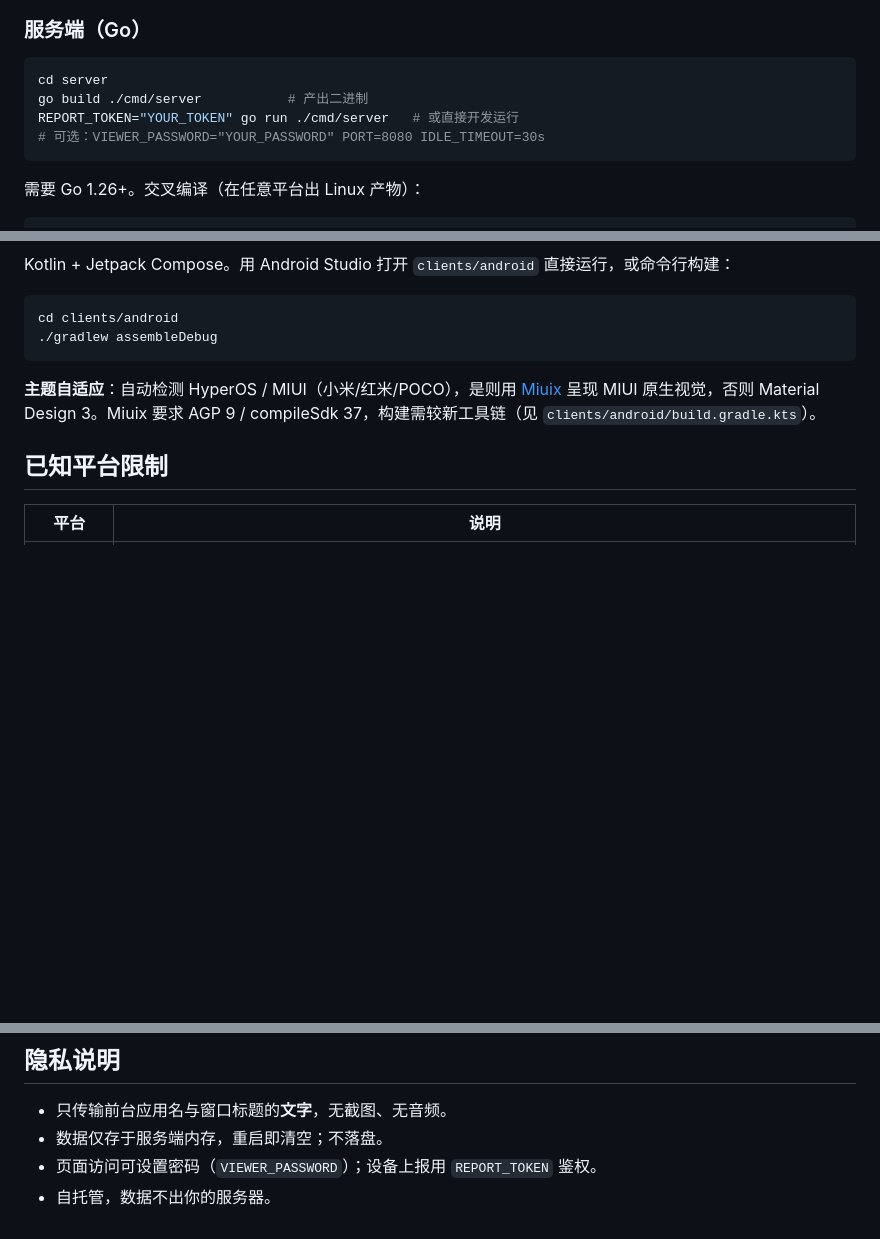
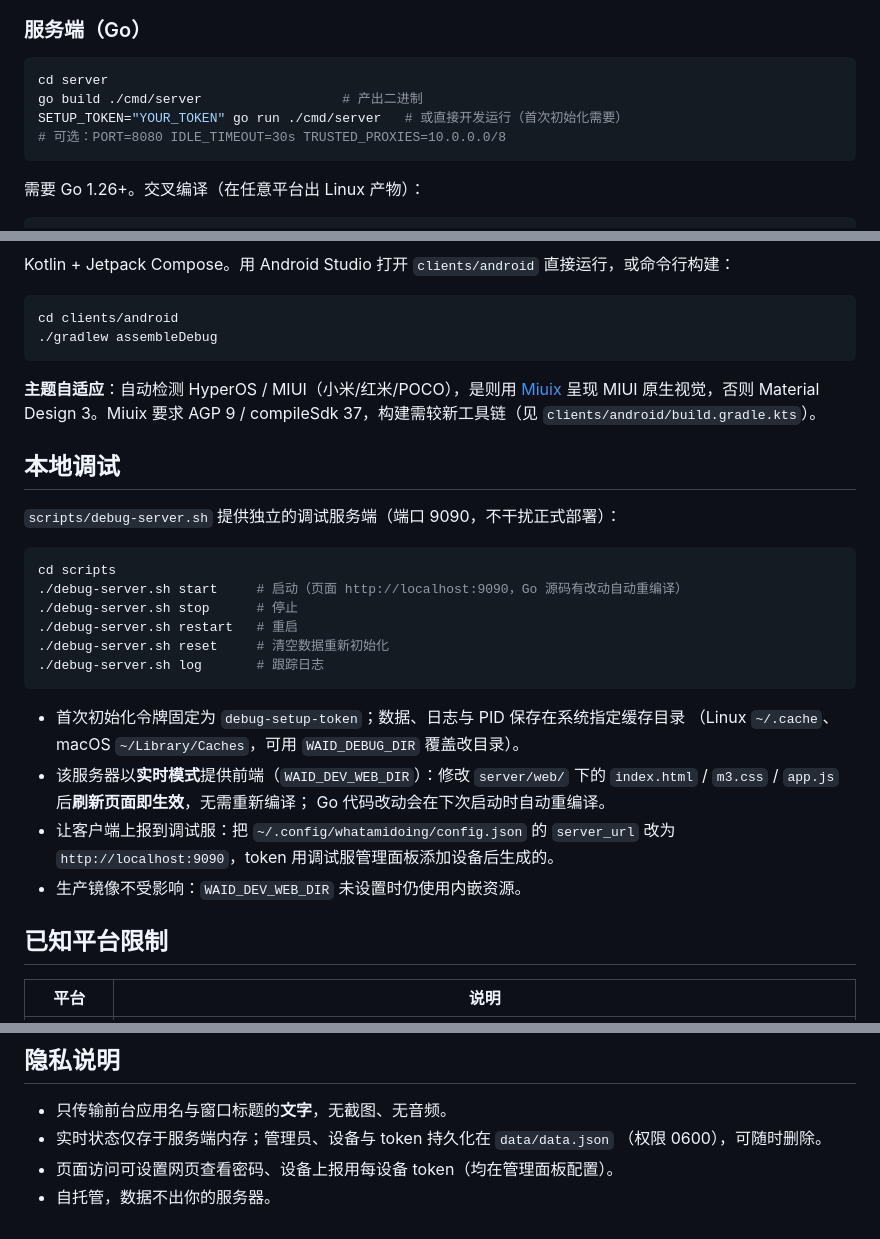
Before and after one commit to Si-Jiu/whatamidoing, a Markdown page: README.md, 3 parts joined by grey strips. Drawn GitHub-style; blank space fills up the shorter version.

Commit message:
docs: 更新 README（调试服务器用法、新鉴权模型、隐私说明）

````diff
--- a/README.md
+++ b/README.md
@@ -97,9 +97,9 @@ docker compose up -d
 
 ```bash
 cd server
-go build ./cmd/server           # 产出二进制
-REPORT_TOKEN="YOUR_TOKEN" go run ./cmd/server   # 或直接开发运行
-# 可选：VIEWER_PASSWORD="YOUR_PASSWORD" PORT=8080 IDLE_TIMEOUT=30s
+go build ./cmd/server                  # 产出二进制
+SETUP_TOKEN="YOUR_TOKEN" go run ./cmd/server   # 或直接开发运行（首次初始化需要）
+# 可选：PORT=8080 IDLE_TIMEOUT=30s TRUSTED_PROXIES=10.0.0.0/8
 ```
 
 需要 Go 1.26+。交叉编译（在任意平台出 Linux 产物）：
@@ -151,6 +151,28 @@ cd clients/android
 Design 3。Miuix 要求 AGP 9 / compileSdk 37，构建需较新工具链（见
 `clients/android/build.gradle.kts`）。
 
+## 本地调试
+
+`scripts/debug-server.sh` 提供独立的调试服务端（端口 9090，不干扰正式部署）：
+
+```bash
+cd scripts
+./debug-server.sh start     # 启动（页面 http://localhost:9090，Go 源码有改动自动重编译）
+./debug-server.sh stop      # 停止
+./debug-server.sh restart   # 重启
+./debug-server.sh reset     # 清空数据重新初始化
+./debug-server.sh log       # 跟踪日志
+```
+
+- 首次初始化令牌固定为 `debug-setup-token`；数据、日志与 PID 保存在系统指定缓存目录
+  （Linux `~/.cache`、macOS `~/Library/Caches`，可用 `WAID_DEBUG_DIR` 覆盖改目录）。
+- 该服务器以**实时模式**提供前端（`WAID_DEV_WEB_DIR`）：修改 `server/web/`
+  下的 `index.html` / `m3.css` / `app.js` 后**刷新页面即生效**，无需重新编译；
+  Go 代码改动会在下次启动时自动重编译。
+- 让客户端上报到调试服：把 `~/.config/whatamidoing/config.json` 的 `server_url`
+  改为 `http://localhost:9090`，token 用调试服管理面板添加设备后生成的。
+- 生产镜像不受影响：`WAID_DEV_WEB_DIR` 未设置时仍使用内嵌资源。
+
 ## 已知平台限制
 
 | 平台 | 说明 |
@@ -176,6 +198,7 @@ docs/protocol.md   共享协议
 ## 隐私说明
 
 - 只传输前台应用名与窗口标题的**文字**，无截图、无音频。
-- 数据仅存于服务端内存，重启即清空；不落盘。
-- 页面访问可设置密码（`VIEWER_PASSWORD`）；设备上报用 `REPORT_TOKEN` 鉴权。
+- 实时状态仅存于服务端内存；管理员、设备与 token 持久化在 `data/data.json`
+  （权限 0600），可随时删除。
+- 页面访问可设置网页查看密码、设备上报用每设备 token（均在管理面板配置）。
 - 自托管，数据不出你的服务器。
````
Also changed, not shown: other parts of README.md (+1 -1 lines).
